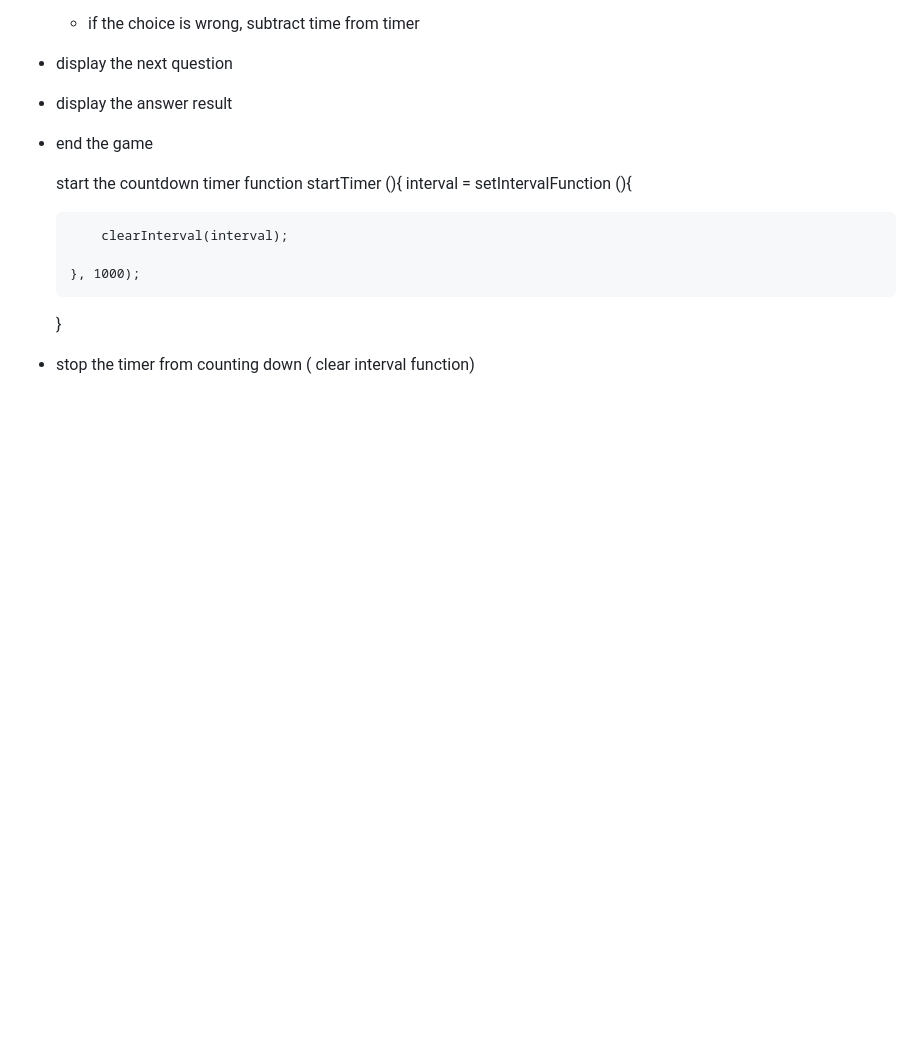
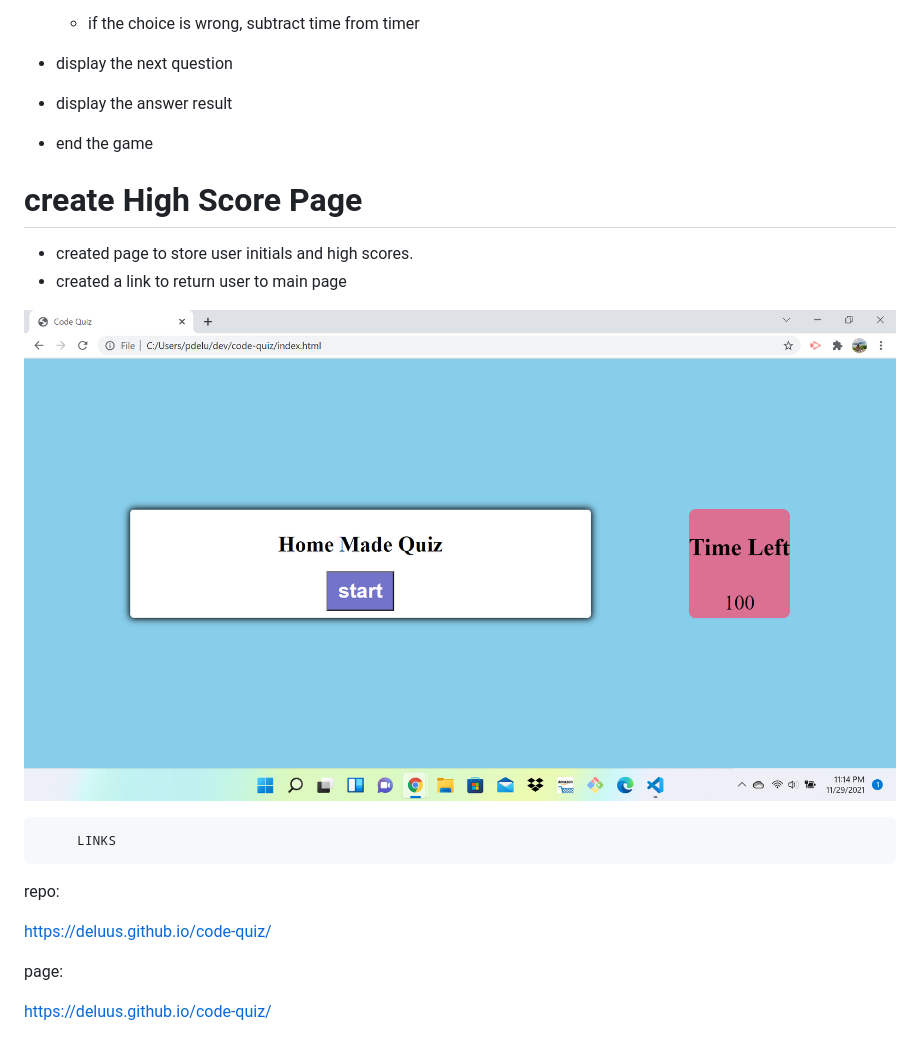
Before and after one commit to deluus/Homemade-quiz, a Markdown page: README.md, the part around the change. Drawn GitHub-style; pictures changed too: HW4.png (added); blank space fills up the shorter version.

Commit message:
hw4

```diff
--- a/README.md
+++ b/README.md
@@ -40,18 +40,20 @@
 
  - end the game
 
+ # create High Score Page
+  - created page to store user initials and high scores.
+  - created a link to return user to main page
 
 
-      start the countdown timer
-      function startTimer (){
-       interval = setIntervalFunction (){
+![](HW4.png)
 
 
-           clearInterval(interval);
+         LINKS
+repo:
 
-       }, 1000);
-      }
+https://deluus.github.io/code-quiz/
 
 
-  - stop the timer from counting down
-      ( clear interval function)
+page:
+
+https://deluus.github.io/code-quiz/
```
